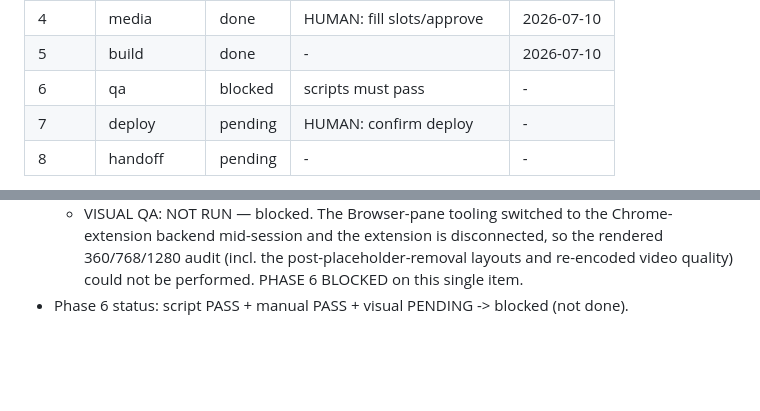
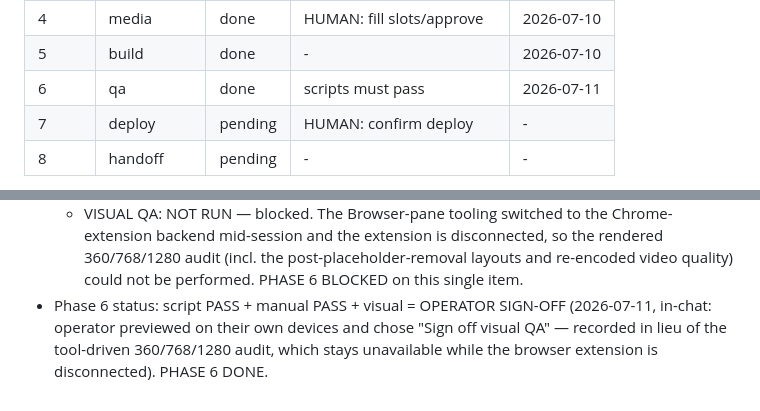
Before and after one commit to thehg0902/SolStudio, a Markdown page: state/BUILD_STATE.md, 2 parts joined by grey strips. Drawn GitHub-style; blank space fills up the shorter version.

Commit message:
Mark phase 6 QA done: operator visual sign-off
Co-Authored-By: Claude Fable 5 <noreply@anthropic.com>

```diff
--- a/state/BUILD_STATE.md
+++ b/state/BUILD_STATE.md
@@ -12,7 +12,7 @@ Started: 2026-07-10
 | 3     | content      | done    | -                         | 2026-07-10 |
 | 4     | media        | done    | HUMAN: fill slots/approve | 2026-07-10 |
 | 5     | build        | done    | -                         | 2026-07-10 |
-| 6     | qa           | blocked | scripts must pass         | -         |
+| 6     | qa           | done    | scripts must pass         | 2026-07-11 |
 | 7     | deploy       | pending | HUMAN: confirm deploy     | -         |
 | 8     | handoff      | pending | -                         | -         |
 
@@ -99,4 +99,7 @@ Notes:
     extension backend mid-session and the extension is disconnected, so the rendered
     360/768/1280 audit (incl. the post-placeholder-removal layouts and re-encoded video
     quality) could not be performed. PHASE 6 BLOCKED on this single item.
-- Phase 6 status: script PASS + manual PASS + visual PENDING -> blocked (not done).
+- Phase 6 status: script PASS + manual PASS + visual = OPERATOR SIGN-OFF (2026-07-11,
+  in-chat: operator previewed on their own devices and chose "Sign off visual QA" —
+  recorded in lieu of the tool-driven 360/768/1280 audit, which stays unavailable while
+  the browser extension is disconnected). PHASE 6 DONE.
```
